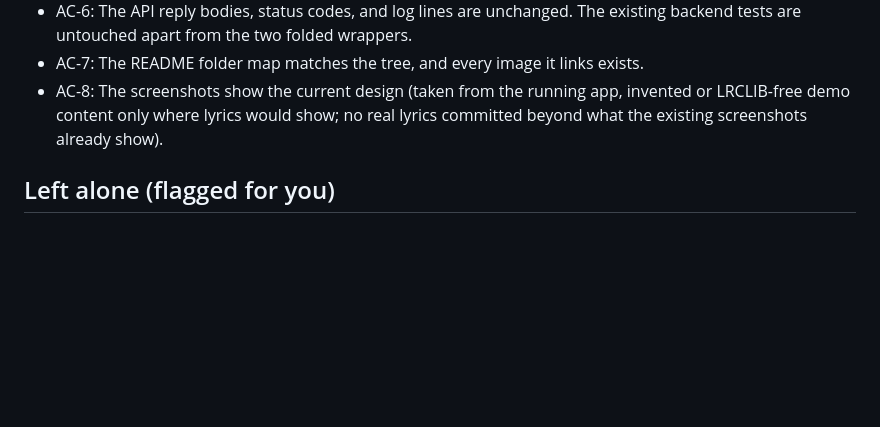
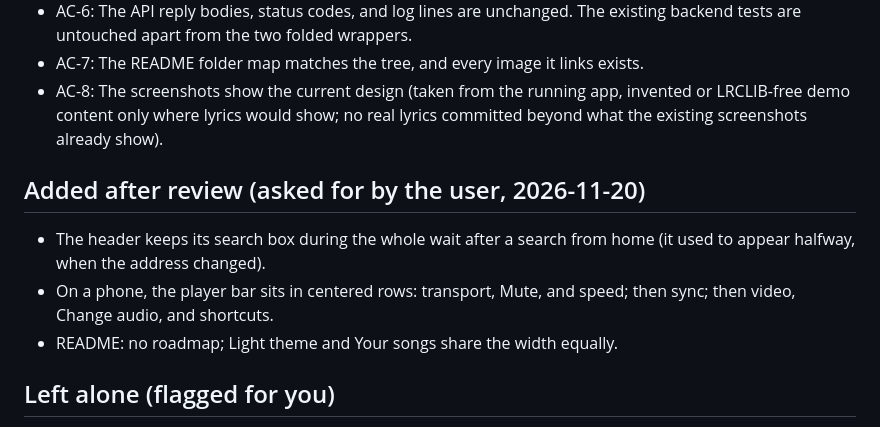
Before and after one commit to itsvictorvelma/lyrx, a Markdown page: specs/027-tidy-codebase/spec.md, the part around the change. Rendered like a GitHub page; blank space fills up the shorter version.

```diff
--- a/specs/027-tidy-codebase/spec.md
+++ b/specs/027-tidy-codebase/spec.md
@@ -85,6 +85,12 @@ Make the code easier to find your way around, with no change in behaviour: a cle
 - AC-7: The README folder map matches the tree, and every image it links exists.
 - AC-8: The screenshots show the current design (taken from the running app, invented or LRCLIB-free demo content only where lyrics would show; no real lyrics committed beyond what the existing screenshots already show).
 
+## Added after review (asked for by the user, 2026-11-20)
+
+- The header keeps its search box during the whole wait after a search from home (it used to appear halfway, when the address changed).
+- On a phone, the player bar sits in centered rows: transport, Mute, and speed; then sync; then video, Change audio, and shortcuts.
+- README: no roadmap; Light theme and Your songs share the width equally.
+
 ## Left alone (flagged for you)
 
 - `database.upgrade_saved_songs`: the one-time upgrade of a database from before accounts. It is dead once every copy is upgraded. Remove it when you're sure the server's file is new.
```
Also changed, not shown: README.md (+10 -9 lines), docs/screenshots/home.png, docs/screenshots/phone-library.png, docs/screenshots/phone-song.png, docs/screenshots/song-dark.png, docs/screenshots/song-light.png, 6 other files.
